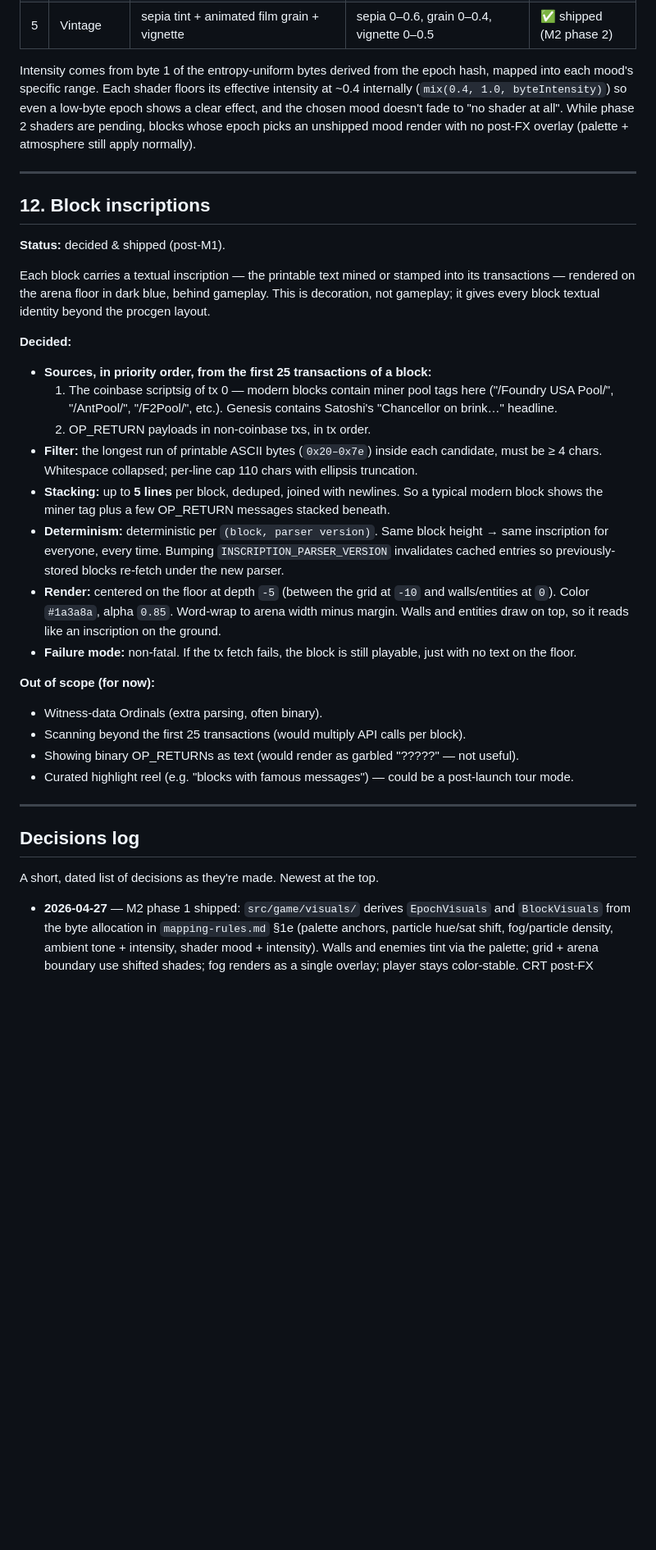
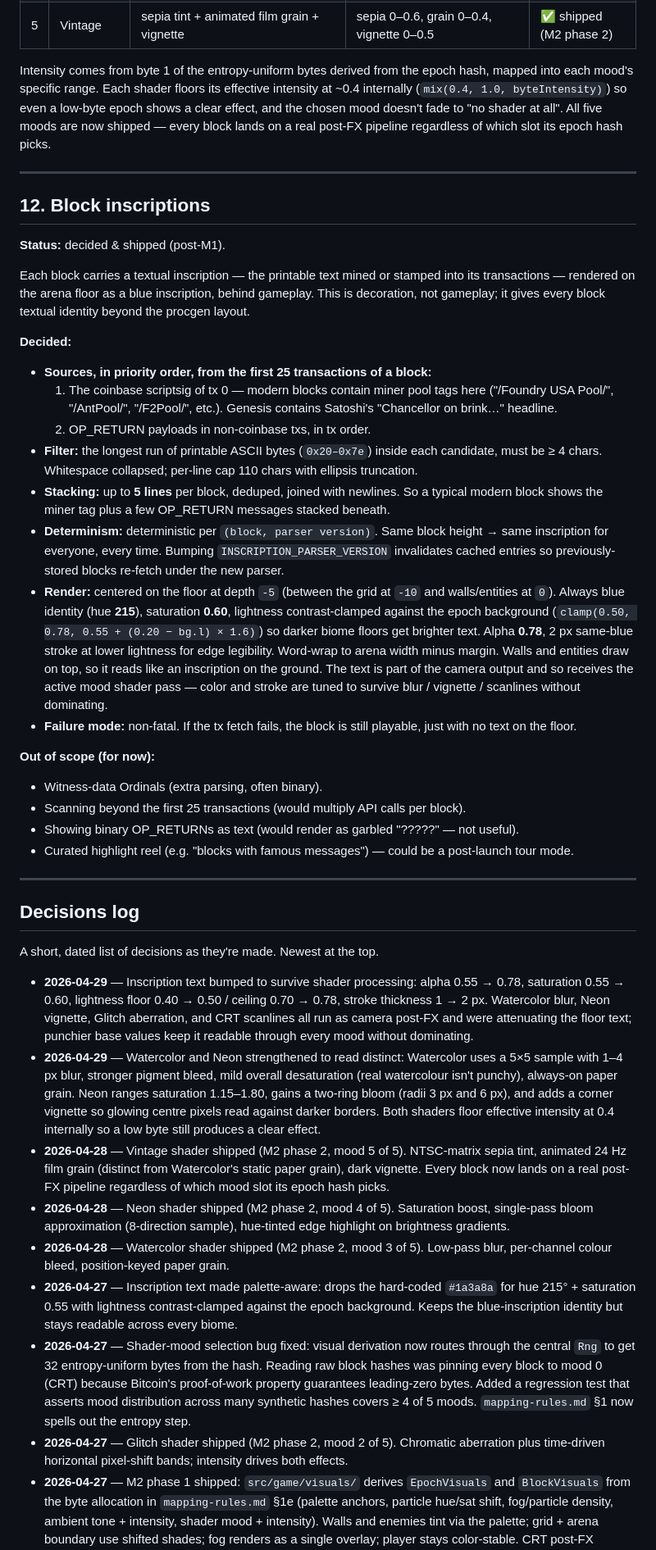
Before and after one commit to lepibrener21-art/Block-Runner, a Markdown page: docs/design.md, the part around the change. Shown at 82% size. GitHub-like rendering; blank space fills up the shorter version.

Commit message:
Sync docs with shipped M2 phase 2 work
Catches both design.md and mapping-rules.md up to the codebase before
we move on to particles / time-of-day / era filter.

design.md:
- §11: dropped the stale "while phase 2 shaders are pending" sentence
  now that all five mood shaders are shipped, and replaced it with a
  positive statement that every block lands on a real post-FX
  pipeline.
- §12: replaced the hard-coded "#1a3a8a, alpha 0.85" render note with
  the actual palette-aware values shipped: hue 215, saturation 0.60,
  contrast-clamped lightness against the epoch background, alpha 0.78,
  2 px stroke. Also notes that the inscription receives the active
  mood shader pass (which is why the values are tuned for survival).
- Decisions log: appended six dated entries covering the shader-bias
  fix (Rng entropy routing), the four phase-2 shaders shipped, the
  Watercolor + Neon strengthening pass, and both inscription tweaks
  (palette-aware contrast + bumped to survive shaders).

mapping-rules.md:
- §1 epoch hash table: pinned the actual particle hue/sat shift ranges
  (byte 10 = +/-20 deg hue, byte 11 = +/-0.15 saturation) so the
  byte-allocation table reflects what derive.ts ships, not just
  "tinted relative to palette".

No design changes. Code, spec, and docs are aligned again.

Lint, typecheck, all 22 tests, and production build all still green.

```diff
--- a/docs/design.md
+++ b/docs/design.md
@@ -240,7 +240,7 @@ M1 was the make-or-break milestone; the core loop reads as fun on a single block
 | 4 | Neon | two-ring bloom + saturation boost + bright edge outline + vignette | saturation 1.15–1.80, bloom 0.4–1.0, vignette 0.0–0.45 | ✅ shipped (M2 phase 2) |
 | 5 | Vintage | sepia tint + animated film grain + vignette | sepia 0–0.6, grain 0–0.4, vignette 0–0.5 | ✅ shipped (M2 phase 2) |
 
-Intensity comes from byte 1 of the entropy-uniform bytes derived from the epoch hash, mapped into each mood's specific range. Each shader floors its effective intensity at ~0.4 internally (`mix(0.4, 1.0, byteIntensity)`) so even a low-byte epoch shows a clear effect, and the chosen mood doesn't fade to "no shader at all". While phase 2 shaders are pending, blocks whose epoch picks an unshipped mood render with no post-FX overlay (palette + atmosphere still apply normally).
+Intensity comes from byte 1 of the entropy-uniform bytes derived from the epoch hash, mapped into each mood's specific range. Each shader floors its effective intensity at ~0.4 internally (`mix(0.4, 1.0, byteIntensity)`) so even a low-byte epoch shows a clear effect, and the chosen mood doesn't fade to "no shader at all". All five moods are now shipped — every block lands on a real post-FX pipeline regardless of which slot its epoch hash picks.
 
 ---
 
@@ -248,7 +248,7 @@ Intensity comes from byte 1 of the entropy-uniform bytes derived from the epoch
 
 **Status:** decided & shipped (post-M1).
 
-Each block carries a textual inscription — the printable text mined or stamped into its transactions — rendered on the arena floor in dark blue, behind gameplay. This is decoration, not gameplay; it gives every block textual identity beyond the procgen layout.
+Each block carries a textual inscription — the printable text mined or stamped into its transactions — rendered on the arena floor as a blue inscription, behind gameplay. This is decoration, not gameplay; it gives every block textual identity beyond the procgen layout.
 
 **Decided:**
 - **Sources, in priority order, from the first 25 transactions of a block:**
@@ -257,7 +257,7 @@ Each block carries a textual inscription — the printable text mined or stamped
 - **Filter:** the longest run of printable ASCII bytes (`0x20–0x7e`) inside each candidate, must be ≥ 4 chars. Whitespace collapsed; per-line cap 110 chars with ellipsis truncation.
 - **Stacking:** up to **5 lines** per block, deduped, joined with newlines. So a typical modern block shows the miner tag plus a few OP_RETURN messages stacked beneath.
 - **Determinism:** deterministic per `(block, parser version)`. Same block height → same inscription for everyone, every time. Bumping `INSCRIPTION_PARSER_VERSION` invalidates cached entries so previously-stored blocks re-fetch under the new parser.
-- **Render:** centered on the floor at depth `-5` (between the grid at `-10` and walls/entities at `0`). Color `#1a3a8a`, alpha `0.85`. Word-wrap to arena width minus margin. Walls and entities draw on top, so it reads like an inscription on the ground.
+- **Render:** centered on the floor at depth `-5` (between the grid at `-10` and walls/entities at `0`). Always blue identity (hue **215**), saturation **0.60**, lightness contrast-clamped against the epoch background (`clamp(0.50, 0.78, 0.55 + (0.20 − bg.l) × 1.6)`) so darker biome floors get brighter text. Alpha **0.78**, 2 px same-blue stroke at lower lightness for edge legibility. Word-wrap to arena width minus margin. Walls and entities draw on top, so it reads like an inscription on the ground. The text is part of the camera output and so receives the active mood shader pass — color and stroke are tuned to survive blur / vignette / scanlines without dominating.
 - **Failure mode:** non-fatal. If the tx fetch fails, the block is still playable, just with no text on the floor.
 
 **Out of scope (for now):**
@@ -272,6 +272,14 @@ Each block carries a textual inscription — the printable text mined or stamped
 
 A short, dated list of decisions as they're made. Newest at the top.
 
+- **2026-04-29** — Inscription text bumped to survive shader processing: alpha 0.55 → 0.78, saturation 0.55 → 0.60, lightness floor 0.40 → 0.50 / ceiling 0.70 → 0.78, stroke thickness 1 → 2 px. Watercolor blur, Neon vignette, Glitch aberration, and CRT scanlines all run as camera post-FX and were attenuating the floor text; punchier base values keep it readable through every mood without dominating.
+- **2026-04-29** — Watercolor and Neon strengthened to read distinct: Watercolor uses a 5×5 sample with 1–4 px blur, stronger pigment bleed, mild overall desaturation (real watercolour isn't punchy), always-on paper grain. Neon ranges saturation 1.15–1.80, gains a two-ring bloom (radii 3 px and 6 px), and adds a corner vignette so glowing centre pixels read against darker borders. Both shaders floor effective intensity at 0.4 internally so a low byte still produces a clear effect.
+- **2026-04-28** — Vintage shader shipped (M2 phase 2, mood 5 of 5). NTSC-matrix sepia tint, animated 24 Hz film grain (distinct from Watercolor's static paper grain), dark vignette. Every block now lands on a real post-FX pipeline regardless of which mood slot its epoch hash picks.
+- **2026-04-28** — Neon shader shipped (M2 phase 2, mood 4 of 5). Saturation boost, single-pass bloom approximation (8-direction sample), hue-tinted edge highlight on brightness gradients.
+- **2026-04-28** — Watercolor shader shipped (M2 phase 2, mood 3 of 5). Low-pass blur, per-channel colour bleed, position-keyed paper grain.
+- **2026-04-27** — Inscription text made palette-aware: drops the hard-coded `#1a3a8a` for hue 215° + saturation 0.55 with lightness contrast-clamped against the epoch background. Keeps the blue-inscription identity but stays readable across every biome.
+- **2026-04-27** — Shader-mood selection bug fixed: visual derivation now routes through the central `Rng` to get 32 entropy-uniform bytes from the hash. Reading raw block hashes was pinning every block to mood 0 (CRT) because Bitcoin's proof-of-work property guarantees leading-zero bytes. Added a regression test that asserts mood distribution across many synthetic hashes covers ≥ 4 of 5 moods. `mapping-rules.md` §1 now spells out the entropy step.
+- **2026-04-27** — Glitch shader shipped (M2 phase 2, mood 2 of 5). Chromatic aberration plus time-driven horizontal pixel-shift bands; intensity drives both effects.
 - **2026-04-27** — M2 phase 1 shipped: `src/game/visuals/` derives `EpochVisuals` and `BlockVisuals` from the byte allocation in `mapping-rules.md` §1e (palette anchors, particle hue/sat shift, fog/particle density, ambient tone + intensity, shader mood + intensity). Walls and enemies tint via the palette; grid + arena boundary use shifted shades; fog renders as a single overlay; player stays color-stable. CRT post-FX pipeline is wired end-to-end (registered on the renderer once `READY` fires; attached to the camera only when the epoch's chosen mood is `crt`). Particle rendering plus the other 4 shaders + time-of-day + era filter are M2 phase 2.
 - **2026-04-27** — Block inscriptions (§12): floor inscriptions stack up to 5 deduped, printable ASCII lines pulled from the coinbase scriptsig (priority) plus OP_RETURNs of the first 25 txs, joined with newlines. Per-line cap 110 chars; render in dark blue at depth `-5`. Cache stamped with `inscriptionParserVersion` so future parser bumps invalidate stale entries automatically.
 - **2026-04-26** — Boot screen no longer auto-starts: block loads in the background and the player clicks **START** (or presses Enter / Space) to enter the arena.
```
Also changed, not shown: docs/mapping-rules.md (+1 -1 lines).
